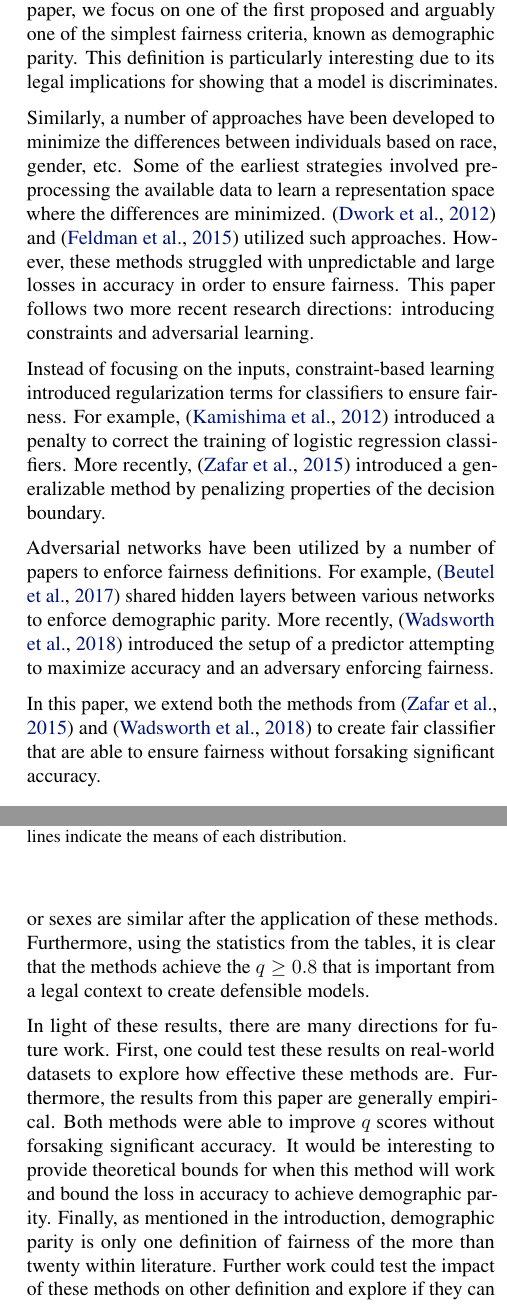
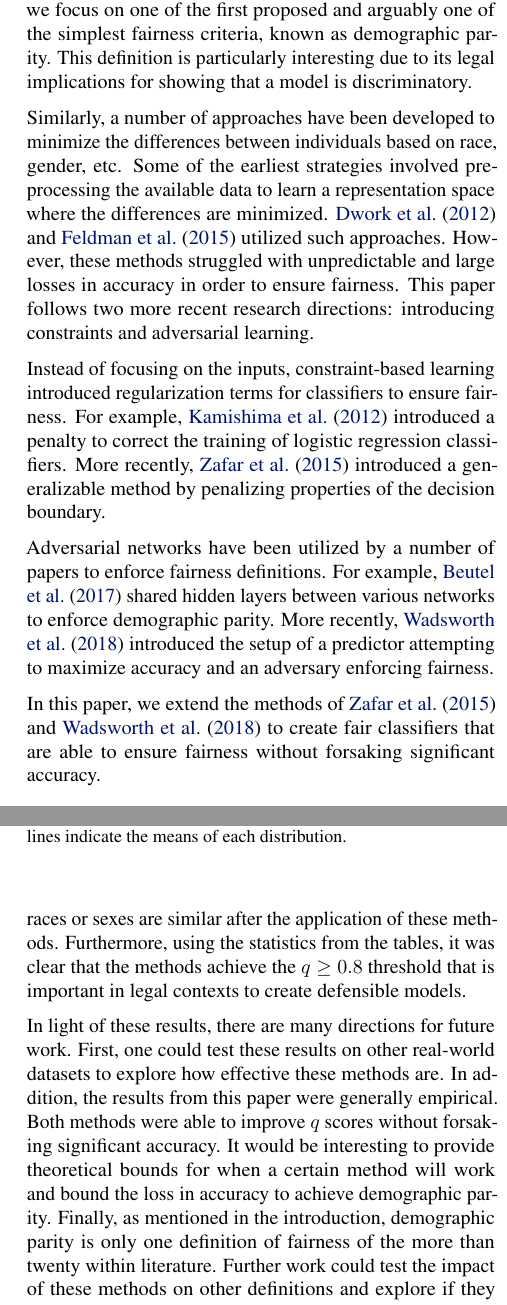
Before and after one commit to al5250/credit-fariness, a LaTeX problem sheet (report/example_paper.tex): two parts of the columns of pages 2 and 7 of 8, joined at a grey line, cut so that both start at the same text. Compiled offline with pdfLaTeX.

Commit message:
edited report

```diff
--- a/report/example_paper.tex
+++ b/report/example_paper.tex
@@ -112,13 +112,13 @@ Over the past few years, there has been an increasing focus on satisfying fairne
 
-Within the computer science literature, a number of papers have introduced new fairness criterion to quantitatively measure the differential effects of these machine learning models. For example, \cite{hardt2016equality} argued for equalizing the True Positive and False Positive Rates between protected groups in a metric known as equality of odds. \cite{kusner2017counterfactual} have proposed a more causal definition of fairness known as counterfactual fairness. In a recent review, \cite{narayanan} summarized 21 different definitions of fairness and the social implications of each. In this paper, we focus on one of the first proposed and arguably one of the simplest fairness criteria, known as demographic parity. This definition is particularly interesting due to its legal implications for showing that a model is discriminates.
+Within the computer science literature, a number of papers have introduced new fairness criterion to quantitatively measure the differential effects of these machine learning models. For example, \citet{hardt2016equality} argued for equalizing the True Positive and False Positive Rates between protected groups in a metric known as equality of odds. \citet{kusner2017counterfactual} have proposed a more causal definition of fairness known as counterfactual fairness. In a recent review, \citet{narayanan} summarized 21 different definitions of fairness and the social implications of each. In this paper, we focus on one of the first proposed and arguably one of the simplest fairness criteria, known as demographic parity. This definition is particularly interesting due to its legal implications for showing that a model is discriminatory.
 
-Similarly, a number of approaches have been developed to minimize the differences between individuals based on race, gender, etc. Some of the earliest strategies involved pre-processing the available data to learn a representation space where the differences are minimized. \cite{dwork2012fairness} and  \cite{feldman2015certifying} utilized such approaches. However, these methods struggled with unpredictable and large losses in accuracy in order to ensure fairness. This paper follows two more recent research directions: introducing constraints and adversarial learning.
+Similarly, a number of approaches have been developed to minimize the differences between individuals based on race, gender, etc. Some of the earliest strategies involved pre-processing the available data to learn a representation space where the differences are minimized. \citet{dwork2012fairness} and  \citet{feldman2015certifying} utilized such approaches. However, these methods struggled with unpredictable and large losses in accuracy in order to ensure fairness. This paper follows two more recent research directions: introducing constraints and adversarial learning.
 
-Instead of focusing on the inputs, constraint-based learning introduced regularization terms for classifiers to ensure fairness. For example, \cite{kamishima2012fairness} introduced a penalty to correct the training of logistic regression classifiers. More recently, \cite{zafar2015fairness} introduced a generalizable method by penalizing properties of the decision boundary.
+Instead of focusing on the inputs, constraint-based learning introduced regularization terms for classifiers to ensure fairness. For example, \citet{kamishima2012fairness} introduced a penalty to correct the training of logistic regression classifiers. More recently, \citet{zafar2015fairness} introduced a generalizable method by penalizing properties of the decision boundary.
 
-Adversarial networks have been utilized by a number of papers to enforce fairness definitions. For example, \cite{beutel2017data} shared hidden layers between various networks to enforce demographic parity. More recently, \cite{wadsworth2018achieving} introduced the setup of a predictor attempting to maximize accuracy and an adversary enforcing fairness.
+Adversarial networks have been utilized by a number of papers to enforce fairness definitions. For example, \citet{beutel2017data} shared hidden layers between various networks to enforce demographic parity. More recently, \citet{wadsworth2018achieving} introduced the setup of a predictor attempting to maximize accuracy and an adversary enforcing fairness.
 
-In this paper, we extend both the methods from \cite{zafar2015fairness} and \cite{wadsworth2018achieving} to create fair classifier that are able to ensure fairness without forsaking significant accuracy.
+In this paper, we extend the methods of \citet{zafar2015fairness} and \citet{wadsworth2018achieving} to create fair classifiers that are able to ensure fairness without forsaking significant accuracy.
 
 \section{Background}
 
@@ -390,9 +390,9 @@ The resulting trends can be seen in Figures \ref{adv_fig_sex} and \ref{adv_fig_r
 \end{figure}
 
 \section{Discussion and Conclusion}
-From the results, both methods clearly show significant progress in improving the demographic parity relative to the vanilla neural network model. The plots showing the score distributions highlight how the predictions for different races or sexes are similar after the application of these methods. Furthermore, using the statistics from the tables, it is clear that the methods achieve the $q \geq 0.8$ that is important from a legal context to create defensible models.
+From the results, both methods clearly showed significant progress in improving the demographic parity relative to the vanilla neural network model. The plots showing the score distributions highlighted how the predictions for different races or sexes are similar after the application of these methods. Furthermore, using the statistics from the tables, it was clear that the methods achieve the $q \geq 0.8$ threshold that is important in legal contexts to create defensible models.
 
-In light of these results, there are many directions for future work. First, one could test these results on real-world datasets to explore how effective these methods are. Furthermore, the results from this paper are generally empirical. Both methods were able to improve $q$ scores without forsaking significant accuracy. It would be interesting to provide theoretical bounds for when this method will work and bound the loss in accuracy to achieve demographic parity. Finally, as mentioned in the introduction, demographic parity is only one definition of fairness of the more than twenty within literature. Further work could test the impact of these methods on other definition and explore if they can be extended to meet multiple definitions of fairness.
+In light of these results, there are many directions for future work. First, one could test these results on other real-world datasets to explore how effective these methods are. In addition, the results from this paper were generally empirical. Both methods were able to improve $q$ scores without forsaking significant accuracy. It would be interesting to provide theoretical bounds for when a certain method will work and bound the loss in accuracy to achieve demographic parity. Finally, as mentioned in the introduction, demographic parity is only one definition of fairness of the more than twenty within literature. Further work could test the impact of these methods on other definitions and explore if they can be extended to meet multiple definitions of fairness.
 
 \bibliographystyle{icml2019}
 \bibliography{example_paper.bib}
```
Also changed, not shown: report/example_paper.pdf, report/example_paper.tex (12 more changed lines), 2 other files.
